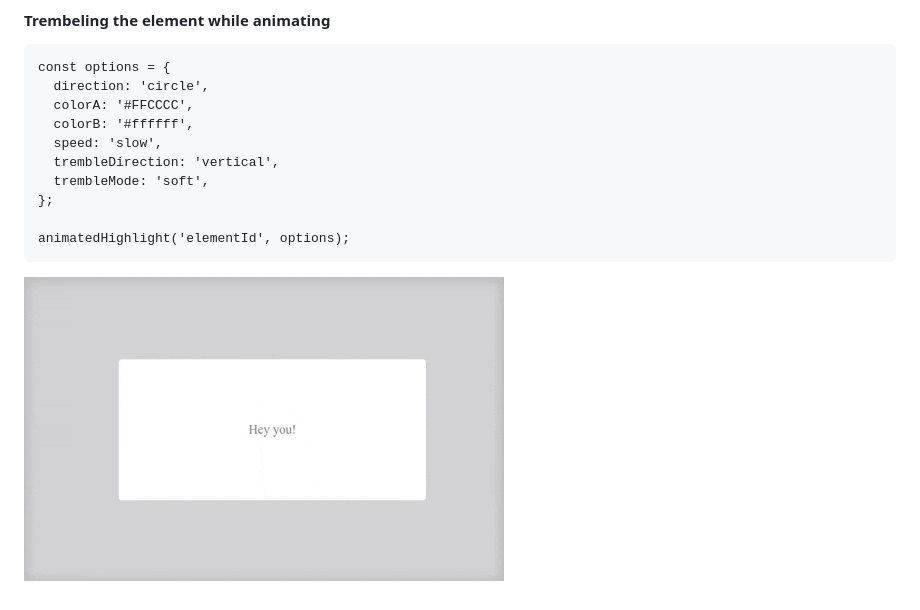
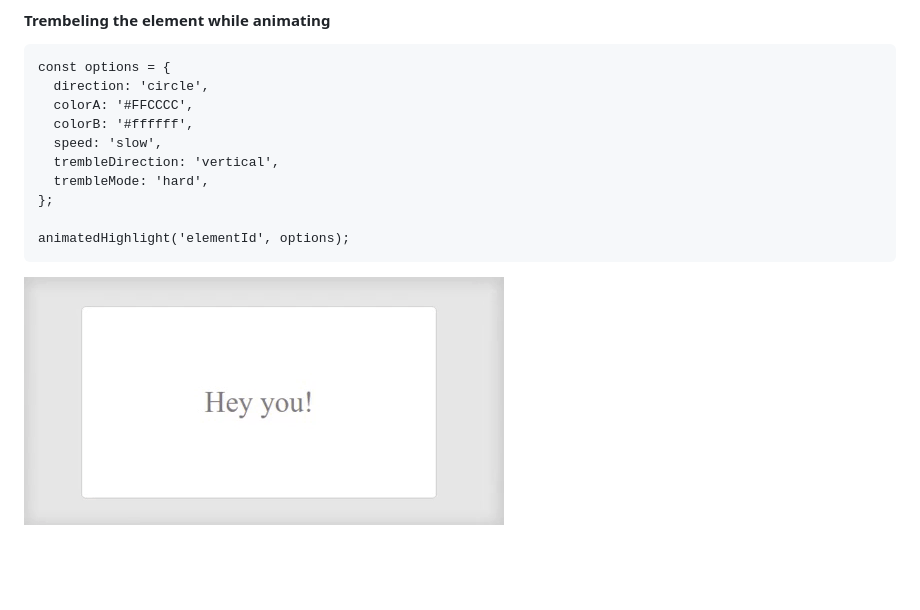
Before and after one commit to arthursb2016/animated-highlight.js, a Markdown page: README.md, the part around the change. Drawn GitHub-style; pictures changed too: examples/4.gif; blank space fills up the shorter version.

```diff
--- a/README.md
+++ b/README.md
@@ -141,7 +141,7 @@ const options = {
   colorB: '#ffffff',
   speed: 'slow',
   trembleDirection: 'vertical',
-  trembleMode: 'soft',
+  trembleMode: 'hard',
 };
 
 animatedHighlight('elementId', options);
```
Also changed, not shown: 1 other file.
